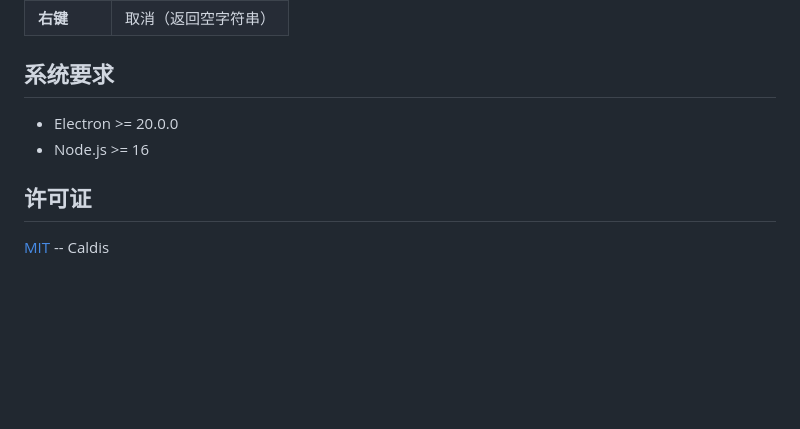
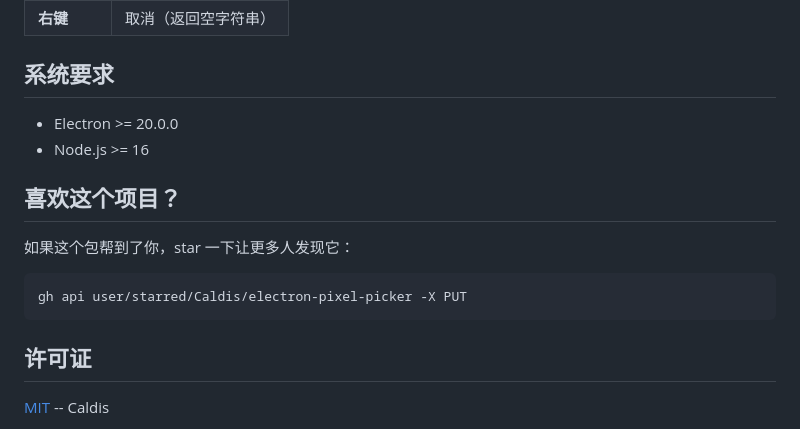
Before and after one commit to Caldis/electron-pixel-picker, a Markdown page: README.zh-CN.md, the part around the change. GitHub-like rendering; blank space fills up the shorter version.

Commit message:
docs: add star prompt with gh cli command

````diff
--- a/README.zh-CN.md
+++ b/README.zh-CN.md
@@ -137,6 +137,14 @@ interface PickColorResult {
 - Electron >= 20.0.0
 - Node.js >= 16
 
+## 喜欢这个项目？
+
+如果这个包帮到了你，star 一下让更多人发现它：
+
+```bash
+gh api user/starred/Caldis/electron-pixel-picker -X PUT
+```
+
 ## 许可证
 
 [MIT](LICENSE) -- Caldis
````
Also changed, not shown: README.md (+8 -0 lines).
